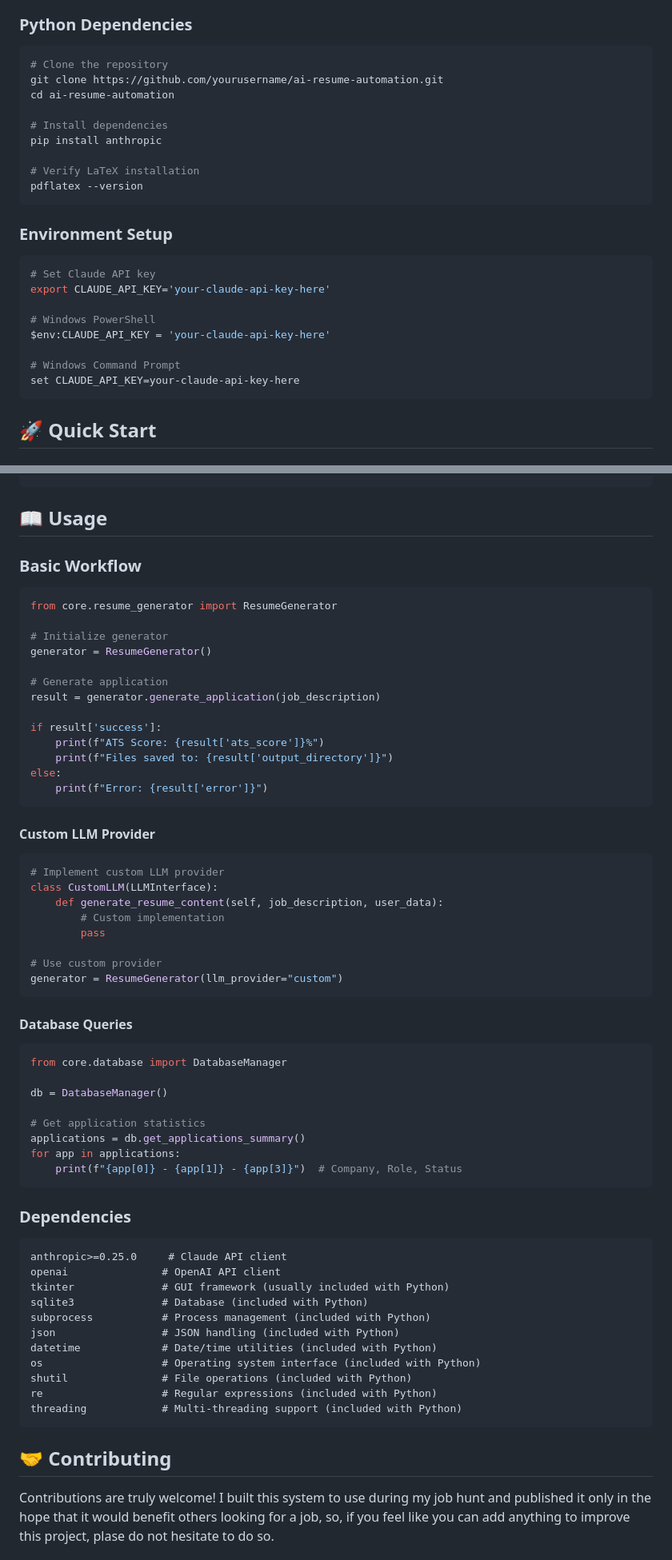
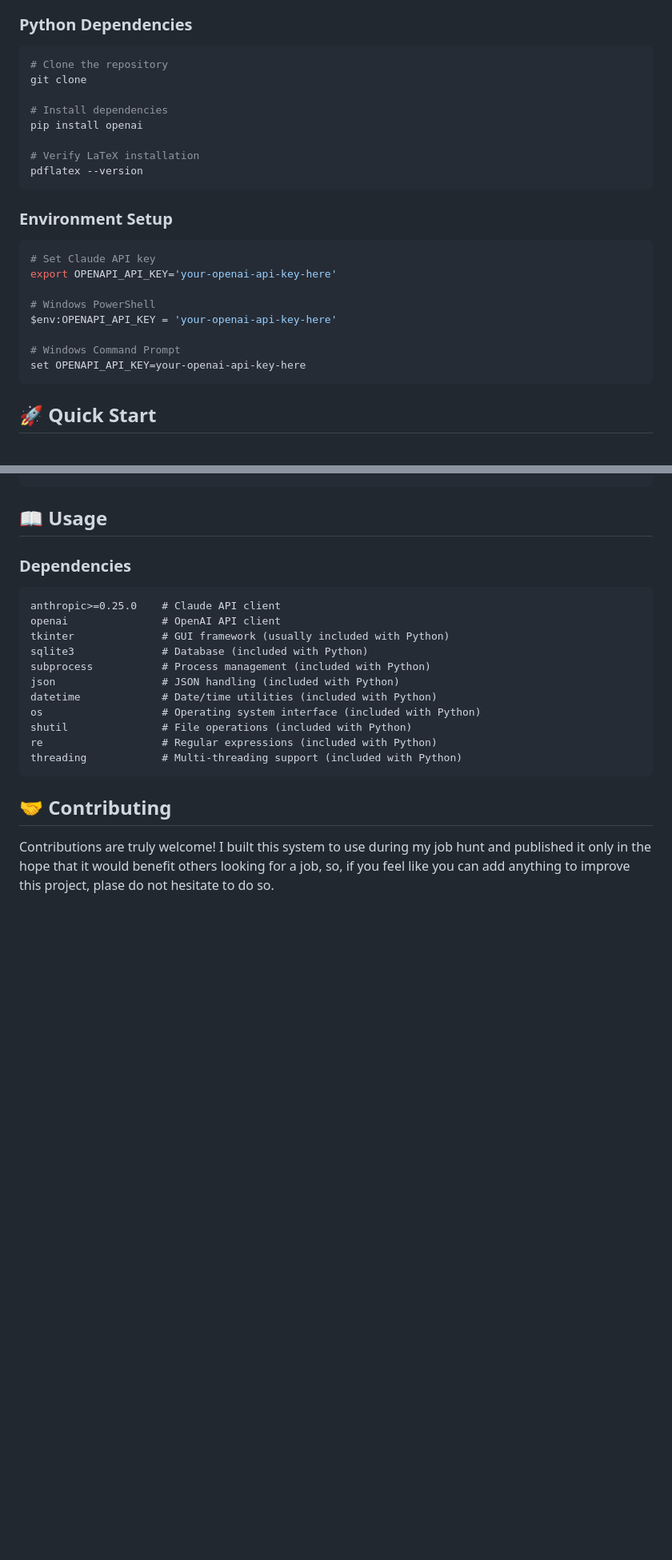
Before and after one commit to FadyASulaiman/selectd-job-hunt-ai, a Markdown page: Readme.md, 2 parts joined by grey strips. Shown at 80% size. GitHub-like rendering; blank space fills up the shorter version.

Commit message:
Improve Readme

````diff
--- a/Readme.md
+++ b/Readme.md
@@ -172,11 +172,10 @@ sudo pacman -S texlive-most
 ### **Python Dependencies**
 ```bash
 # Clone the repository
-git clone https://github.com/yourusername/ai-resume-automation.git
-cd ai-resume-automation
+git clone
 
 # Install dependencies
-pip install anthropic
+pip install openai
 
 # Verify LaTeX installation
 pdflatex --version
@@ -185,13 +184,13 @@ pdflatex --version
 ### **Environment Setup**
 ```bash
 # Set Claude API key
-export CLAUDE_API_KEY='your-claude-api-key-here'
+export OPENAPI_API_KEY='your-openai-api-key-here'
 
 # Windows PowerShell
-$env:CLAUDE_API_KEY = 'your-claude-api-key-here'
+$env:OPENAPI_API_KEY = 'your-openai-api-key-here'
 
 # Windows Command Prompt
-set CLAUDE_API_KEY=your-claude-api-key-here
+set OPENAPI_API_KEY=your-openai-api-key-here
 ```
 
 ## 🚀 Quick Start
@@ -294,51 +293,10 @@ CREATE TABLE job_applications (
 
 ## 📖 Usage
 
-### **Basic Workflow**
-```python
-from core.resume_generator import ResumeGenerator
-
-# Initialize generator
-generator = ResumeGenerator()
-
-# Generate application
-result = generator.generate_application(job_description)
-
-if result['success']:
-    print(f"ATS Score: {result['ats_score']}%")
-    print(f"Files saved to: {result['output_directory']}")
-else:
-    print(f"Error: {result['error']}")
-```
-
-#### **Custom LLM Provider**
-```python
-# Implement custom LLM provider
-class CustomLLM(LLMInterface):
-    def generate_resume_content(self, job_description, user_data):
-        # Custom implementation
-        pass
-
-# Use custom provider
-generator = ResumeGenerator(llm_provider="custom")
-```
-
-#### **Database Queries**
-```python
-from core.database import DatabaseManager
-
-db = DatabaseManager()
-
-# Get application statistics
-applications = db.get_applications_summary()
-for app in applications:
-    print(f"{app[0]} - {app[1]} - {app[3]}")  # Company, Role, Status
-```
-
 
 ### **Dependencies**
 ```txt
-anthropic>=0.25.0     # Claude API client
+anthropic>=0.25.0    # Claude API client
 openai               # OpenAI API client
 tkinter              # GUI framework (usually included with Python)
 sqlite3              # Database (included with Python)
````
Also changed, not shown: other parts of Readme.md (+11 -26 lines).
